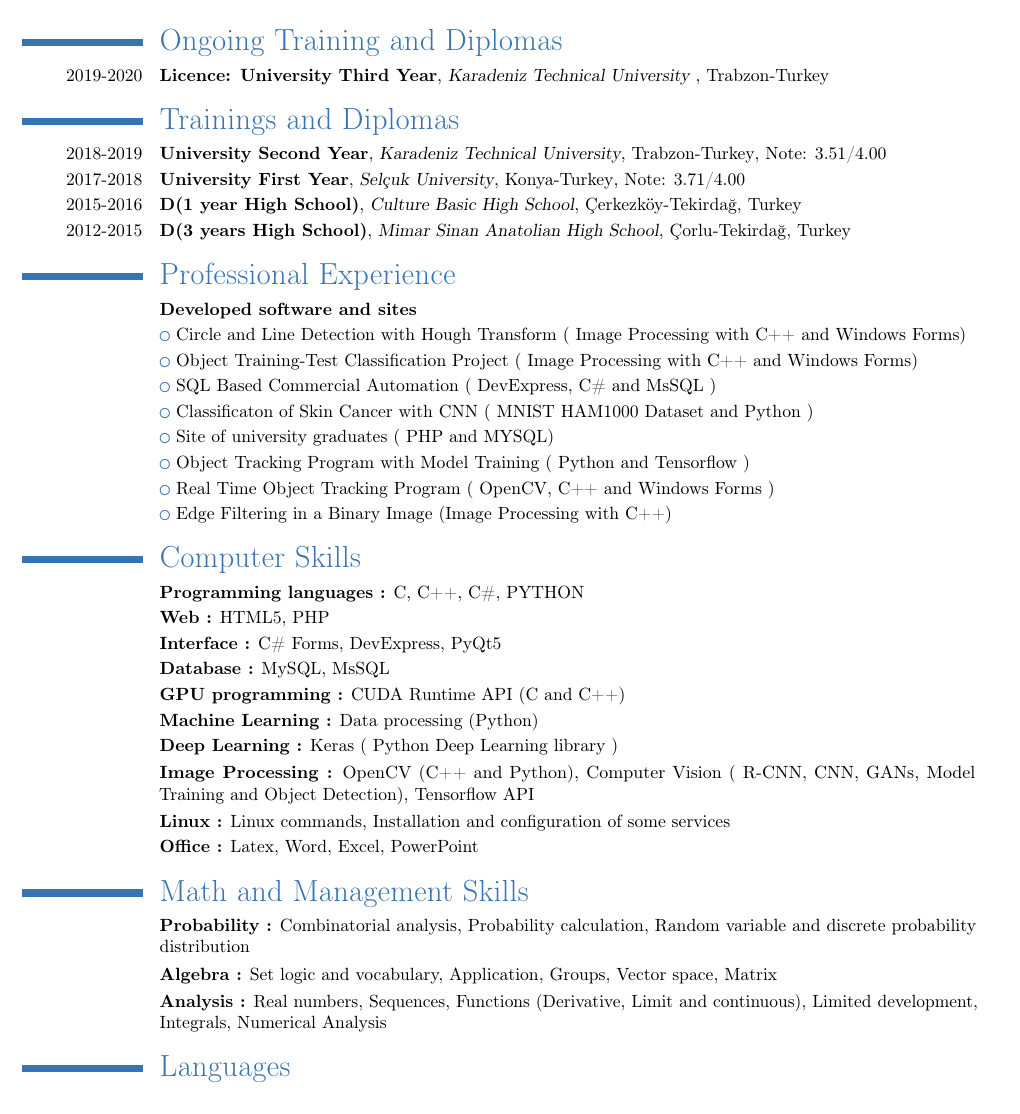
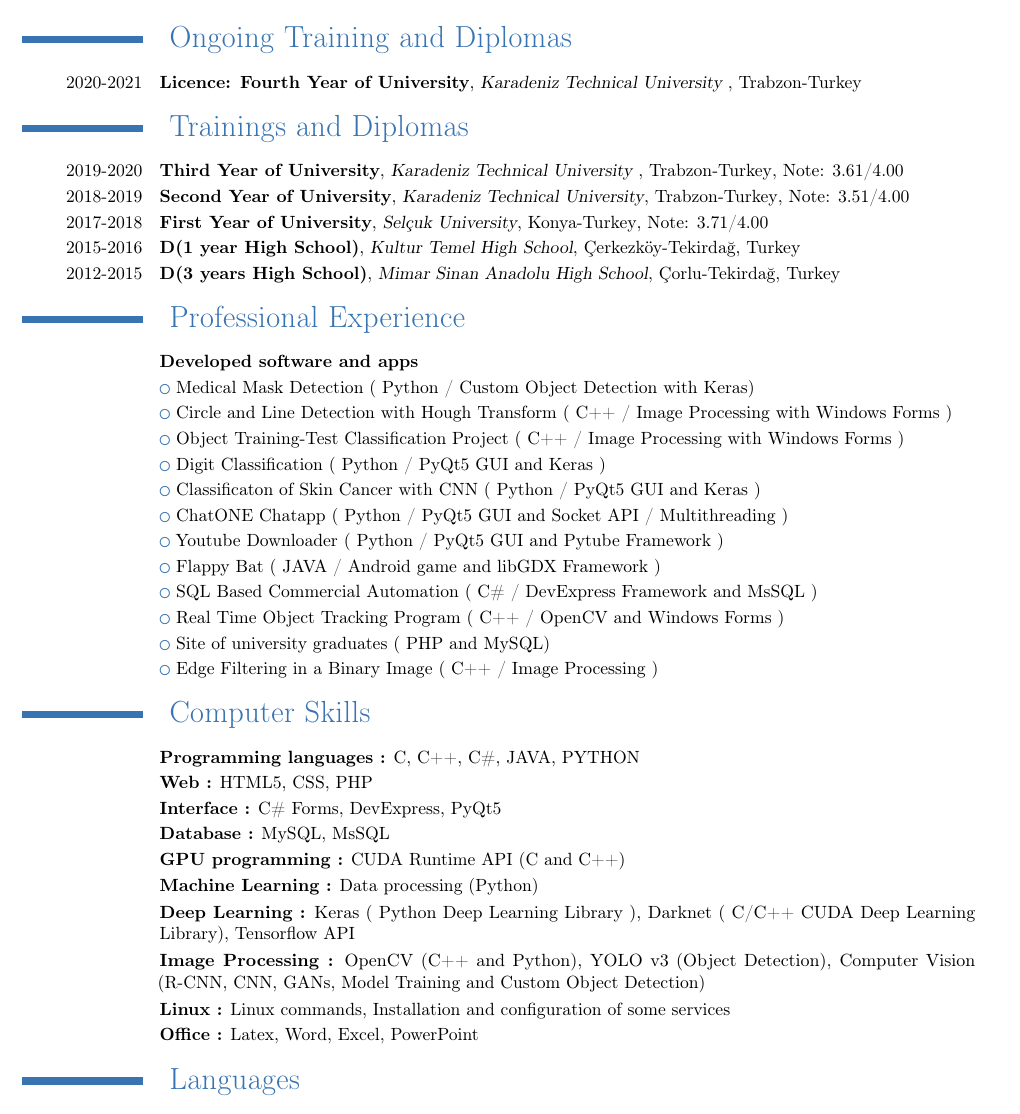
Before and after one commit to fbasatemur/Curriculum-Vitae-with-Latex, a LaTeX CV (cvLatex.tex): part of the page, cut so that both start at the same text. Compiled offline with pdfLaTeX.

Commit message:
8.28.20 current status

```diff
--- a/cvLatex.tex
+++ b/cvLatex.tex
@@ -4,7 +4,7 @@
 \usepackage[T1]{fontenc}
 \usepackage[utf8]{inputenc}
 \usepackage{graphicx}
-\usepackage[hmargin=1cm,vmargin=1cm]{geometry}
+\usepackage[hmargin=1cm,vmargin=1.5cm]{geometry}
 
 \firstname{Fatih}
 \familyname{Başatemur}
@@ -20,42 +20,44 @@
 \scriptsize{
 \makecvtitle}
 \footnotesize{
-\section{Ongoing Training and Diplomas}
-\cventry{2019-2020}{Licence: University Third Year}{Karadeniz Technical University }{Trabzon-Turkey}{}{}
-\section{Trainings and Diplomas}
-\cventry{2018-2019}{University Second Year}{Karadeniz Technical University}{Trabzon-Turkey}{Note: 3.51/4.00}{}
-\cventry{2017-2018}{University First Year}{Selçuk University}{Konya-Turkey}{Note: 3.71/4.00}{}
-\cventry{2015-2016}{ D(1 year High School)}{Culture Basic High School}{Çerkezköy-Tekirdağ}{Turkey}{}
-\cventry{2012-2015}{ D(3 years High School)}{Mimar Sinan Anatolian High School}{Çorlu-Tekirdağ}{Turkey}{}
-\section{Professional Experience}
-\cvitem{}{\textbf{Developed software and sites}}
-\cvlistitem{ Circle and Line Detection with Hough Transform ( Image Processing with C++ and Windows Forms)}
-\cvlistitem{ Object Training-Test Classification Project ( Image Processing with C++ and Windows Forms)}
-\cvlistitem{ SQL Based Commercial Automation ( DevExpress, C\# and MsSQL )}
-\cvlistitem{ Classificaton of Skin Cancer with CNN ( MNIST HAM1000 Dataset and Python )}
-\cvlistitem{ Site of university graduates ( PHP and MYSQL)}
-\cvlistitem{ Object Tracking Program with Model Training ( Python and Tensorflow )}
-\cvlistitem{ Real Time Object Tracking Program ( OpenCV, C++ and Windows Forms )}
-\cvlistitem{ Edge Filtering in a Binary Image (Image Processing with C++)}
 
-\section{Computer Skills}
-\cvitem{}{\textbf{Programming languages :} C, C++, C\#, PYTHON}
-\cvitem{}{\textbf{Web :} HTML5, PHP }
+\section{ \vspace*{0.2cm} Ongoing Training and Diplomas}
+\cventry{2020-2021}{Licence: Fourth Year of University}{Karadeniz Technical University }{Trabzon-Turkey}{}{}
+\section{\vspace*{0.2cm} Trainings and Diplomas}
+\cventry{2019-2020}{ Third Year of University}{Karadeniz Technical University }{Trabzon-Turkey}{Note: 3.61/4.00}{}
+\cventry{2018-2019}{ Second Year of University}{Karadeniz Technical University}{Trabzon-Turkey}{Note: 3.51/4.00}{}
+\cventry{2017-2018}{ First Year of University}{Selçuk University}{Konya-Turkey}{Note: 3.71/4.00}{}
+\cventry{2015-2016}{ D(1 year High School)}{Kultur Temel High School}{Çerkezköy-Tekirdağ}{Turkey}{}
+\cventry{2012-2015}{ D(3 years High School)}{Mimar Sinan Anadolu High School}{Çorlu-Tekirdağ}{Turkey}{}
+
+\section{ \vspace*{0.2cm} Professional Experience}
+\cvitem{}{\textbf{Developed software and apps}}
+\cvlistitem{ Medical Mask Detection ( Python / Custom Object Detection with Keras)}
+\cvlistitem{ Circle and Line Detection with Hough Transform ( C++ / Image Processing with Windows Forms )}
+\cvlistitem{ Object Training-Test Classification Project ( C++ / Image Processing with Windows Forms )}
+\cvlistitem{ Digit Classification ( Python / PyQt5 GUI and Keras )}
+\cvlistitem{ Classificaton of Skin Cancer with CNN ( Python / PyQt5 GUI and Keras )}
+\cvlistitem{ ChatONE Chatapp ( Python / PyQt5 GUI and Socket API / Multithreading )}
+\cvlistitem{ Youtube Downloader ( Python / PyQt5 GUI and Pytube Framework )}
+\cvlistitem{ Flappy Bat ( JAVA / Android game and libGDX Framework )}
+\cvlistitem{ SQL Based Commercial Automation ( C\# / DevExpress Framework and MsSQL )}
+\cvlistitem{ Real Time Object Tracking Program (  C++ / OpenCV and Windows Forms )}
+\cvlistitem{ Site of university graduates ( PHP and MySQL)}
+\cvlistitem{ Edge Filtering in a Binary Image ( C++ / Image Processing )}
+
+\section{\vspace*{0.2cm} Computer Skills}
+\cvitem{}{\textbf{Programming languages :} C, C++, C\#, JAVA, PYTHON}
+\cvitem{}{\textbf{Web :} HTML5, CSS, PHP }
 \cvitem{}{\textbf{Interface :} C\# Forms, DevExpress, PyQt5}
 \cvitem{}{\textbf{Database :} MySQL, MsSQL}
 \cvitem{}{\textbf{GPU programming :} CUDA Runtime API (C and C++)}
 \cvitem{}{\textbf{Machine Learning :} Data processing (Python)}
-\cvitem{}{\textbf{Deep Learning :} Keras ( Python Deep Learning library )}
-\cvitem{}{\textbf{Image Processing :} OpenCV (C++ and Python), Computer Vision ( R-CNN, CNN, GANs, Model Training and Object Detection), Tensorflow API }
+\cvitem{}{\textbf{Deep Learning :} Keras ( Python Deep Learning Library ), Darknet ( C/C++ CUDA Deep Learning Library), Tensorflow API}
+\cvitem{}{\textbf{Image Processing :} OpenCV (C++ and Python), YOLO v3 (Object Detection), Computer Vision (R-CNN, CNN, GANs, Model Training and Custom Object Detection)}
 \cvitem{}{\textbf{Linux :} Linux commands, Installation and configuration of some services}
 \cvitem{}{\textbf{Office :} Latex, Word, Excel, PowerPoint}
 
-\section{Math and Management Skills}
-\cvitem{}{\textbf{Probability :} Combinatorial analysis, Probability calculation, Random variable and discrete probability distribution}
-\cvitem{}{\textbf{Algebra :} Set logic and vocabulary, Application, Groups, Vector space, Matrix}
-\cvitem{}{\textbf{Analysis :} Real numbers, Sequences, Functions (Derivative, Limit and continuous), Limited development, Integrals, Numerical Analysis}
 
-
-\section{Languages}
+\section{\vspace*{0.2cm} Languages}
 \cvitem{}{\textbf{English :} B2}
 \end{document}
```
Also changed, not shown: cvLatex.pdf.
